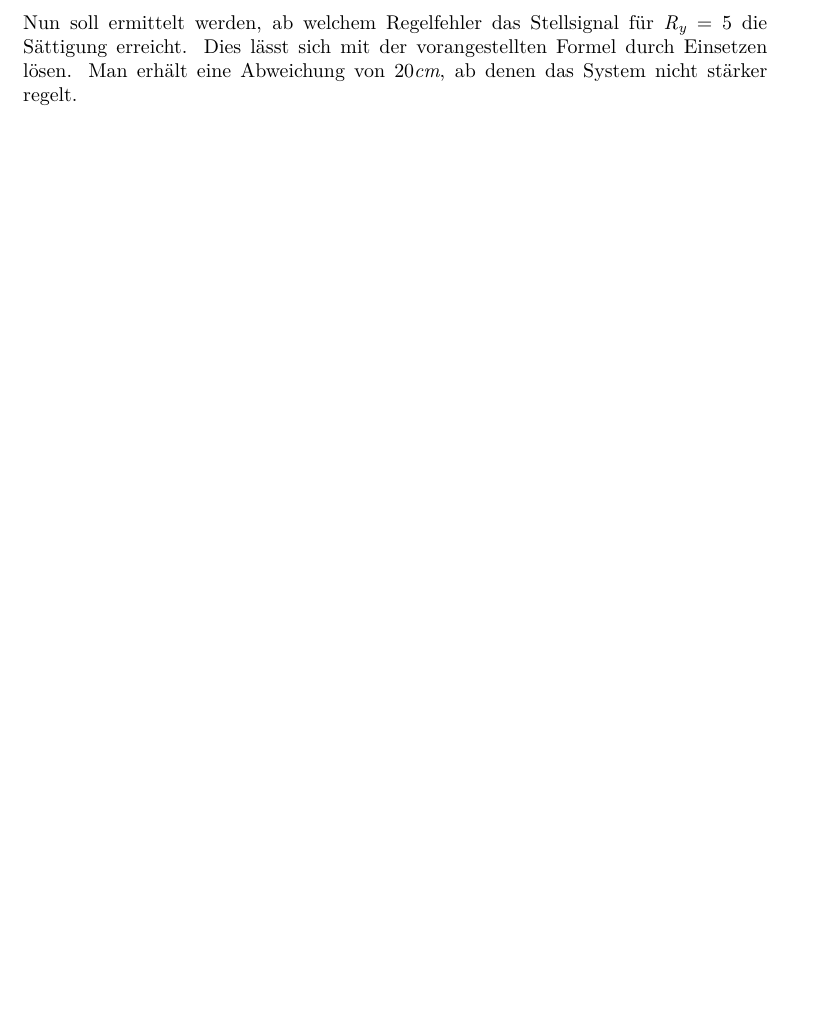
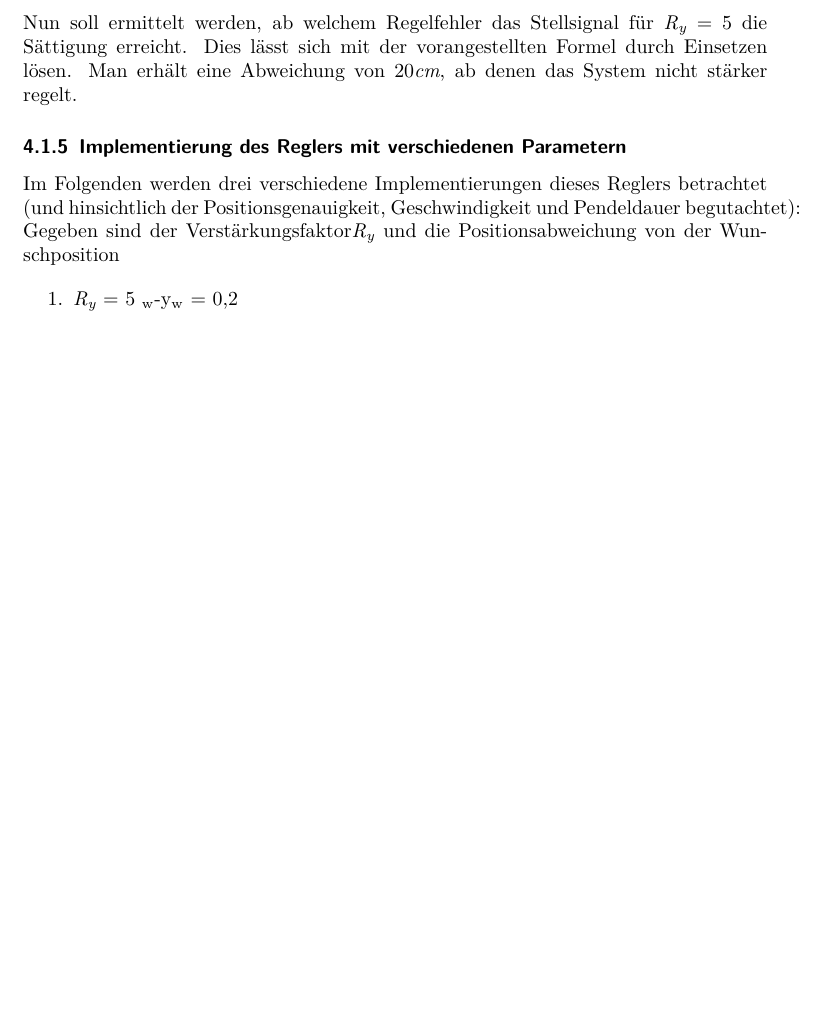
Before and after one commit to Eugen2586/RegelungstechnikAbgabe, a LaTeX document (Praktikumsbericht Regelungstechnik Praktikum/Praktikum Regelungstechnik.tex): part of page 16 of 23, cut so that both start at the same text, the shorter picture padded with empty space. Compiled offline with pdfLaTeX.

Commit message:
.....
.....

```diff
--- a/Praktikumsbericht Regelungstechnik Praktikum/Praktikum Regelungstechnik.tex
+++ b/Praktikumsbericht Regelungstechnik Praktikum/Praktikum Regelungstechnik.tex
@@ -383,17 +383,14 @@ Dies lässt sich mit der vorangestellten Formel durch Einsetzen lösen.
 Man erhält eine Abweichung von 20\textit{cm}, ab denen das System nicht stärker regelt.
 
 
-%\subsubsection {Implementierung des Reglers mit verschiedenen Parametern}
-%
-%Im Folgenden werden drei verschiedene Implementierungen dieses Reglers betrachtet (und hinsichtlich der Positionsgenauigkeit, Geschwindigkeit und %Pendeldauer begutachtet):\newline
-%Gegeben sind der Verstärkungsfaktor\textit{R\textsubscript{y}} und die Positionsabweichung von der Wunschposition
+\subsubsection {Implementierung des Reglers mit verschiedenen Parametern}
 
-%\begin{enumerate}
-%\item \textit{R\textsubscript{y}} = 5 \bar{y}\textsubscript{w}-y\textsubscript{w} = 0,2
-%
-%
-%
-%\end{enumerate}
+Im Folgenden werden drei verschiedene Implementierungen dieses Reglers betrachtet (und hinsichtlich der Positionsgenauigkeit, Geschwindigkeit und Pendeldauer begutachtet):\newline
+Gegeben sind der Verstärkungsfaktor\textit{R\textsubscript{y}} und die Positionsabweichung von der Wunschposition
+
+\begin{enumerate}
+\item \textit{R\textsubscript{y}} = 5 \bar{y}\textsubscript{w}-y\textsubscript{w} = 0,2
+\end{enumerate}
 
 %1.	Ry = 5		yquerw-yw = 0.2
 %2.	Ry = 5		yquerw-yw = 1
```
Also changed, not shown: Praktikumsbericht Regelungstechnik Praktikum/Praktikum Regelungstechnik.tex (2 more changed lines), 1 other file.
